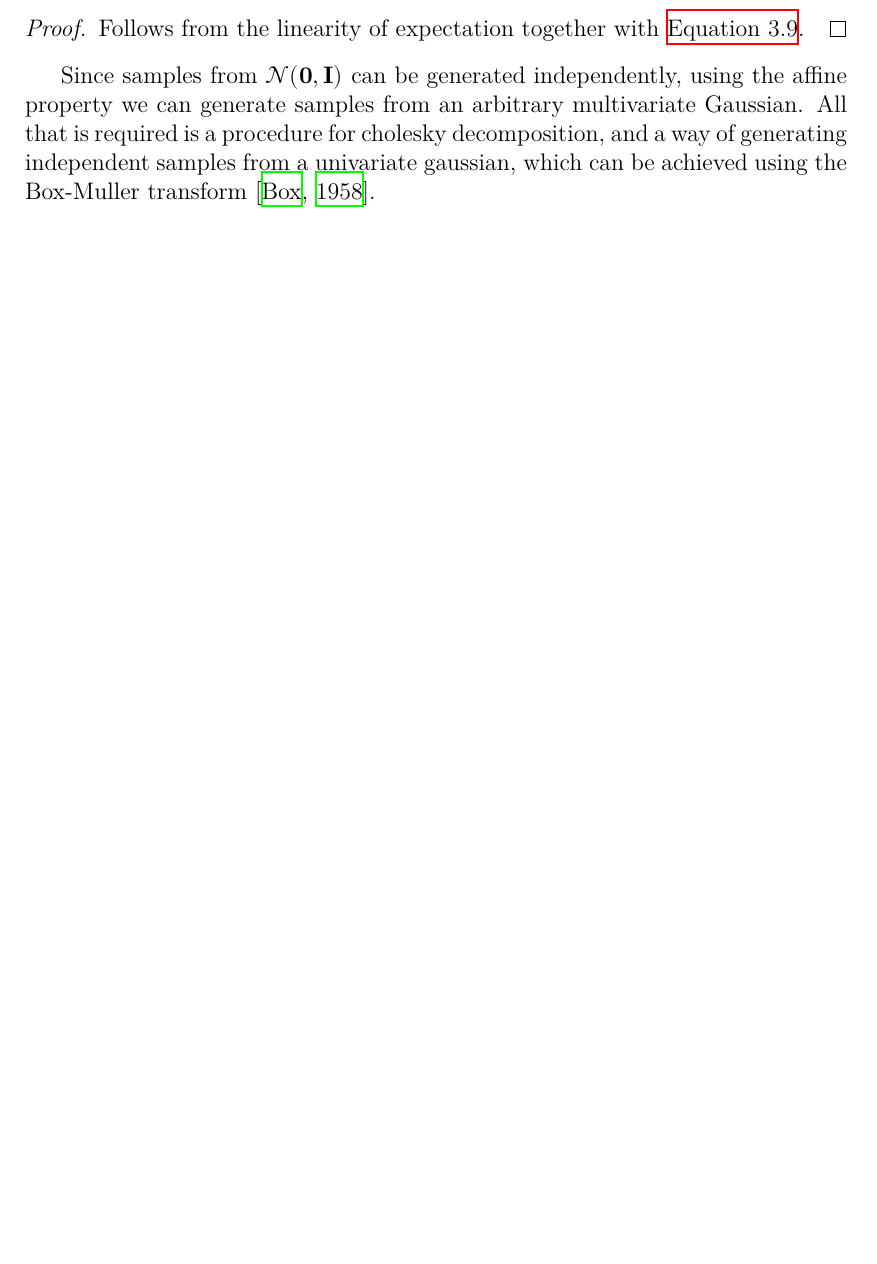
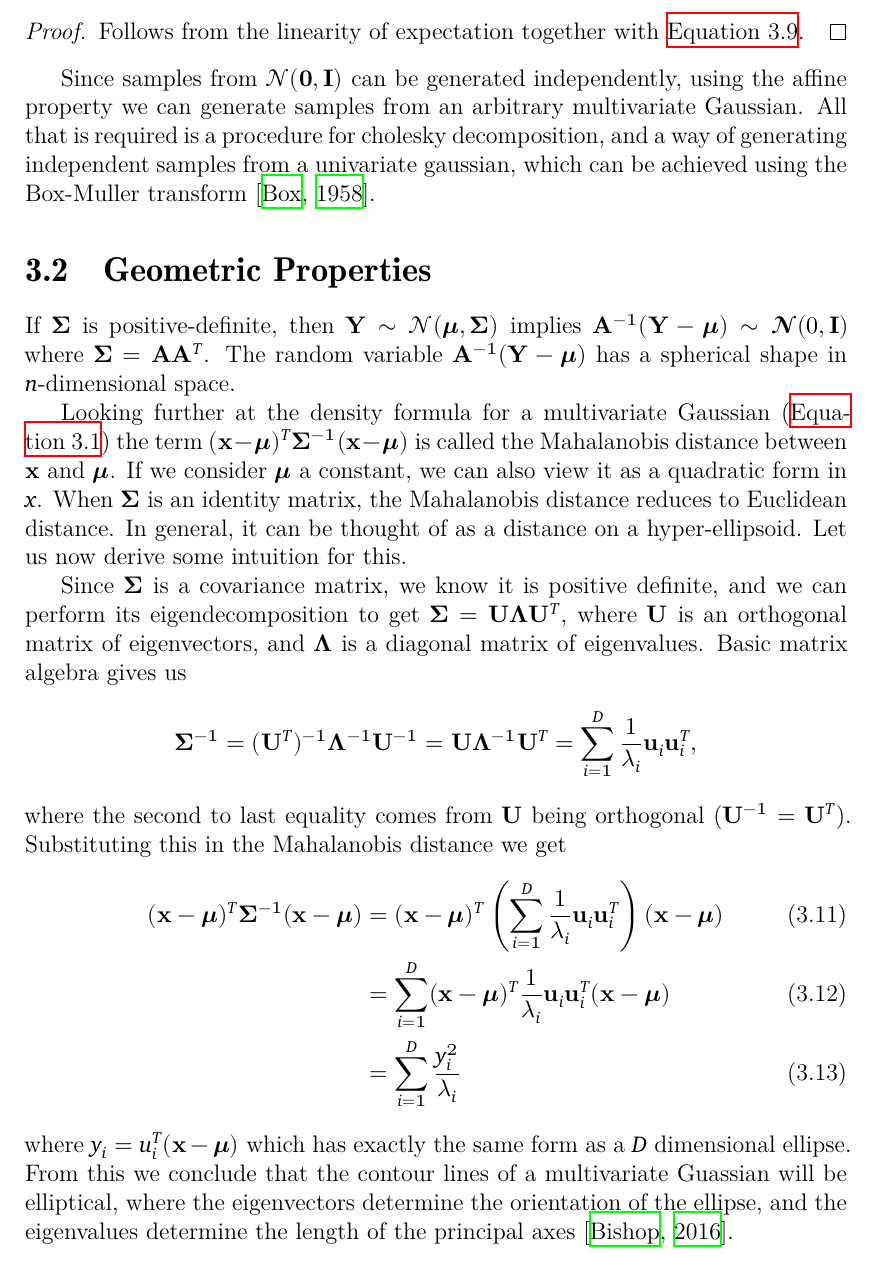
Before and after one commit to darthdeus/master-thesis, a LaTeX thesis (thesis.tex, which reads chapters/gaussian-processes.tex): part of page 17 of 28, cut so that both start at the same text, the shorter picture padded with empty space. The pictures show the PDF file thesis.pdf that the author committed with the source.

Commit message:
Add geometric properties of the gaussian

```diff
--- a/chapters/gaussian-processes.tex
+++ b/chapters/gaussian-processes.tex
@@ -149,3 +155,40 @@ affine property we can generate samples from an arbitrary multivariate
 Gaussian. All that is required is a procedure for cholesky decomposition, and a
 way of generating independent samples from a univariate gaussian, which can be
 achieved using the Box-Muller transform \citep{box-muller1958note}.
+
+
+\section{Geometric Properties}
+
+If $\mSigma$ is positive-definite, then $\mY \sim \gN(\vmu, \mSigma)$ implies
+$\mA^{-1} (\mY - \vmu) ∼ 𝓝(0, \mI)$ where $\mSigma = \mA \mA^T$.  The random
+variable $\mA^{-1} (\mY - \vmu)$ has a spherical shape in $n$-dimensional
+space.
+
+Looking further at the density formula for a multivariate Gaussian
+(\autoref{eq:mvn-definition}) the term $(\vx - \vmu)^T \mSigma^{-1}(\vx -
+\vmu)$ is called the Mahalanobis distance between $\vx$ and $\vmu$. If we
+consider $\vmu$ a constant, we can also view it as a quadratic form in $x$.
+When $\mSigma$ is an identity matrix, the Mahalanobis distance reduces to
+Euclidean distance. In general, it can be thought of as a distance on a
+hyper-ellipsoid. Let us now derive some intuition for this.
+
+Since $\mSigma$ is a covariance matrix, we know it is positive definite, and we
+can perform its eigendecomposition to get $\mSigma = \mU \mLambda \mU^T$, where
+$\mU$ is an orthogonal matrix of eigenvectors, and $\mLambda$ is a diagonal
+matrix of eigenvalues. Basic matrix algebra gives us
+$$
+  \mSigma^{-1} = (\mU^T)^{-1} \mLambda^{-1} \mU^{-1} = \mU \mLambda^{-1}
+  \mU^T = \sum_{i = 1}^D \frac{1}{\lambda_i} \vu_i \vu_i^T,
+$$
+where the second to last equality comes from $\mU$ being orthogonal ($\mU^{-1}
+= \mU^T$).  Substituting this in the Mahalanobis distance we get
+\begin{align}
+  (\vx - \vmu)^T \mSigma^{-1} (\vx - \vmu) &= (\vx - \vmu)^T \left( \sum_{i = 1}^D \frac{1}{\lambda_i} \vu_i \vu_i^T \right) (\vx - \vmu) \\
+                                           &= \sum_{i = 1}^D (\vx - \vmu)^T \frac{1}{\lambda_i} \vu_i \vu_i^T (\vx - \vmu) \\
+                                           &= \sum_{i = 1}^D \frac{y_i^2}{\lambda_i} \label{eq:mvn-ellipse}
+\end{align}
+where $y_i = u_i^T (\vx - \vmu)$ which has exactly the same form as a $D$
+dimensional ellipse. From this we conclude that the contour lines of a
+multivariate Guassian will be elliptical, where the eigenvectors determine the
+orientation of the ellipse, and the eigenvalues determine the length of the
+principal axes \citep{bishop2016pattern}.
```
Also changed, not shown: chapters/bayesian-optimization-overview.tex (+11 -13 lines), chapters/chap02.tex (+4 -0 lines), chapters/introduction.tex (+5 -5 lines), thesis.pdf, chapters/gaussian-processes.tex (6 more changed lines), 1 other file.
